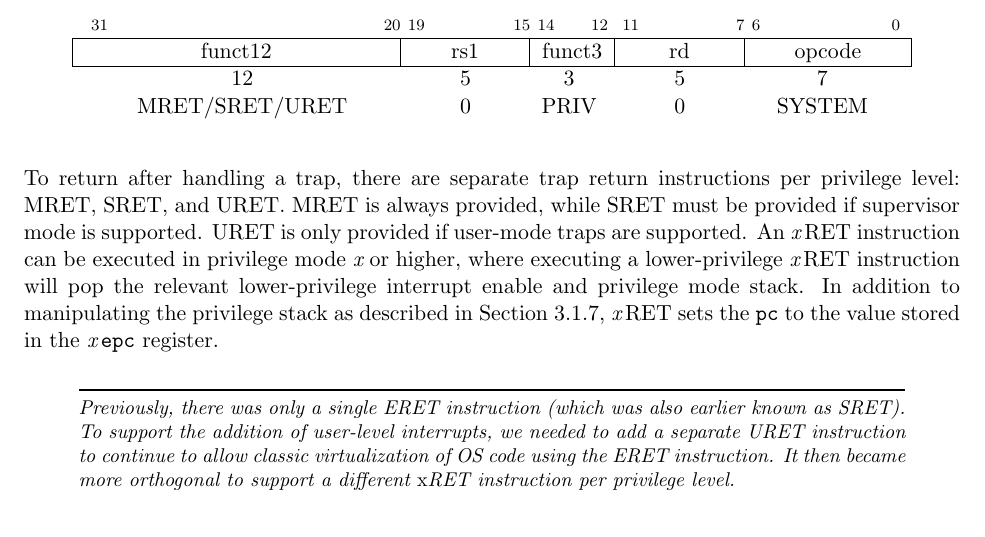
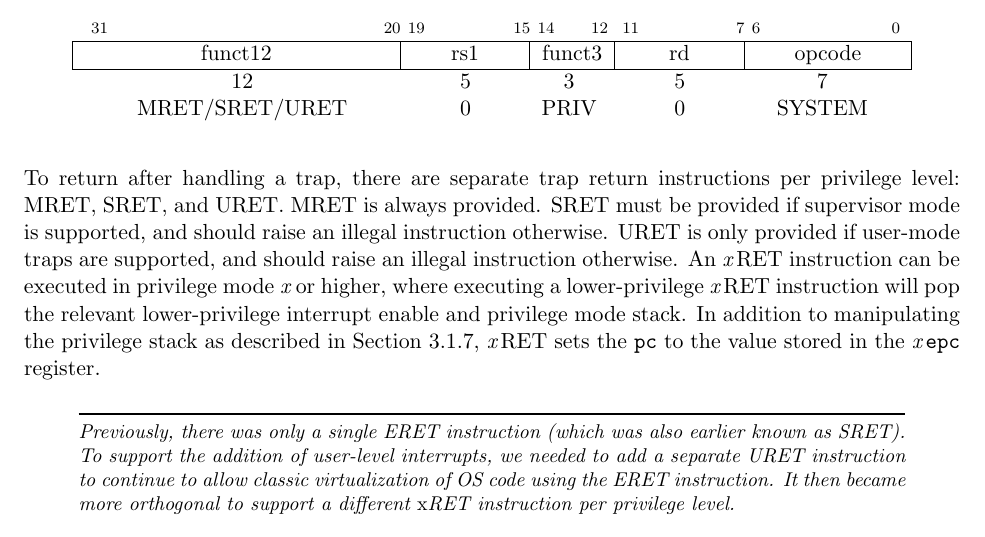
Before and after one commit to riscv/riscv-isa-manual, a LaTeX thesis (src/riscv-privileged.tex, which reads src/machine.tex): part of page 51 of 109, cut so that both start at the same text. Compiled offline with pdfLaTeX.

Commit message:
Clarify URET with no user-mode traps support (#164)
* Explicitly raise an illegal instruction exception for URET with no user-mode traps

* Folding aswaterman comment about SRET and redundant text.

```diff
--- a/src/machine.tex
+++ b/src/machine.tex
@@ -1996,8 +1996,10 @@ MRET/SRET/URET & 0 & PRIV & 0 & SYSTEM \\
 
 To return after handling a trap, there are separate trap return
 instructions per privilege level: MRET, SRET, and URET.  MRET is
-always provided, while SRET must be provided if supervisor mode is
-supported.  URET is only provided if user-mode traps are supported.
+always provided. SRET must be provided if supervisor mode is
+supported, and should raise an illegal instruction otherwise.
+URET is only provided if user-mode traps are supported, and
+should raise an illegal instruction otherwise.
 An {\em x}\,RET instruction can be executed in privilege mode {\em x}
 or higher, where executing a lower-privilege {\em x}\,RET instruction
 will pop the relevant lower-privilege interrupt enable and privilege
```
